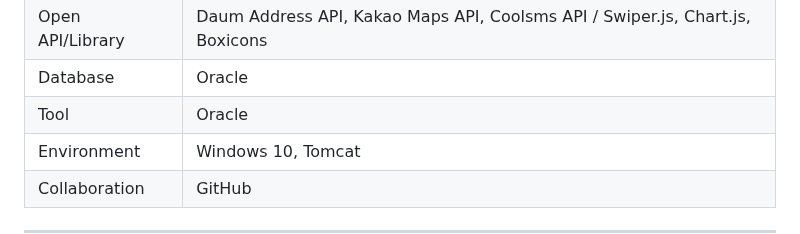
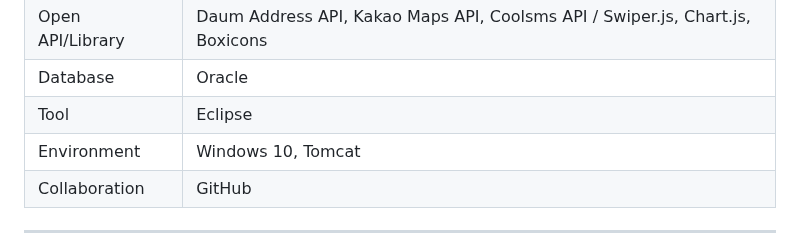
Before and after one commit to ccccccccyan/Trillion_Bank, a Markdown page: README.md, the part around the change. GitHub-like rendering.

Commit message:
Update README.md
Tool ㅅㅜㅈㅓㅇ

```diff
--- a/README.md
+++ b/README.md
@@ -40,7 +40,7 @@
         </tr>
         <tr>
             <td>Tool</td>
-            <td>Oracle</td>
+            <td>Eclipse</td>
         </tr>
         <tr>
             <td>Environment</td>
```
